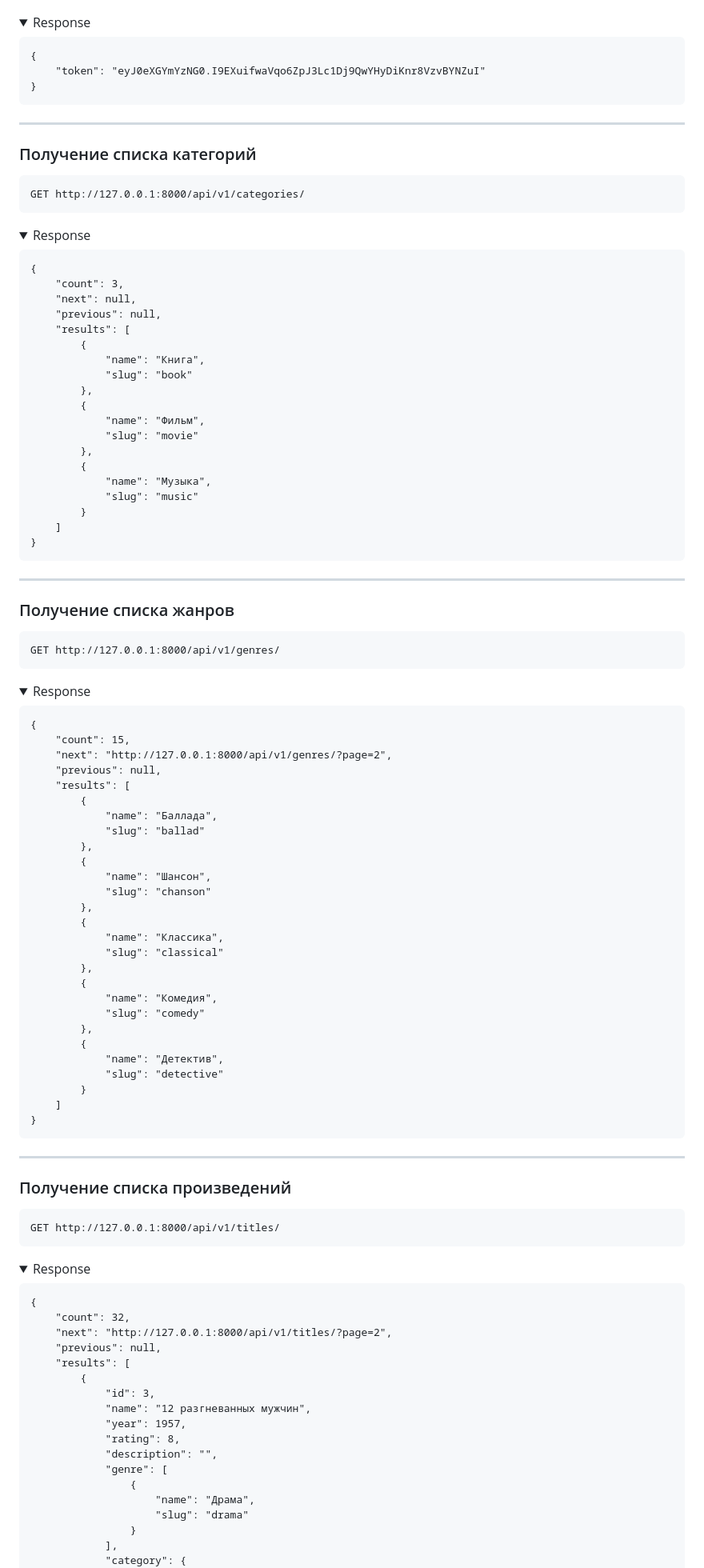
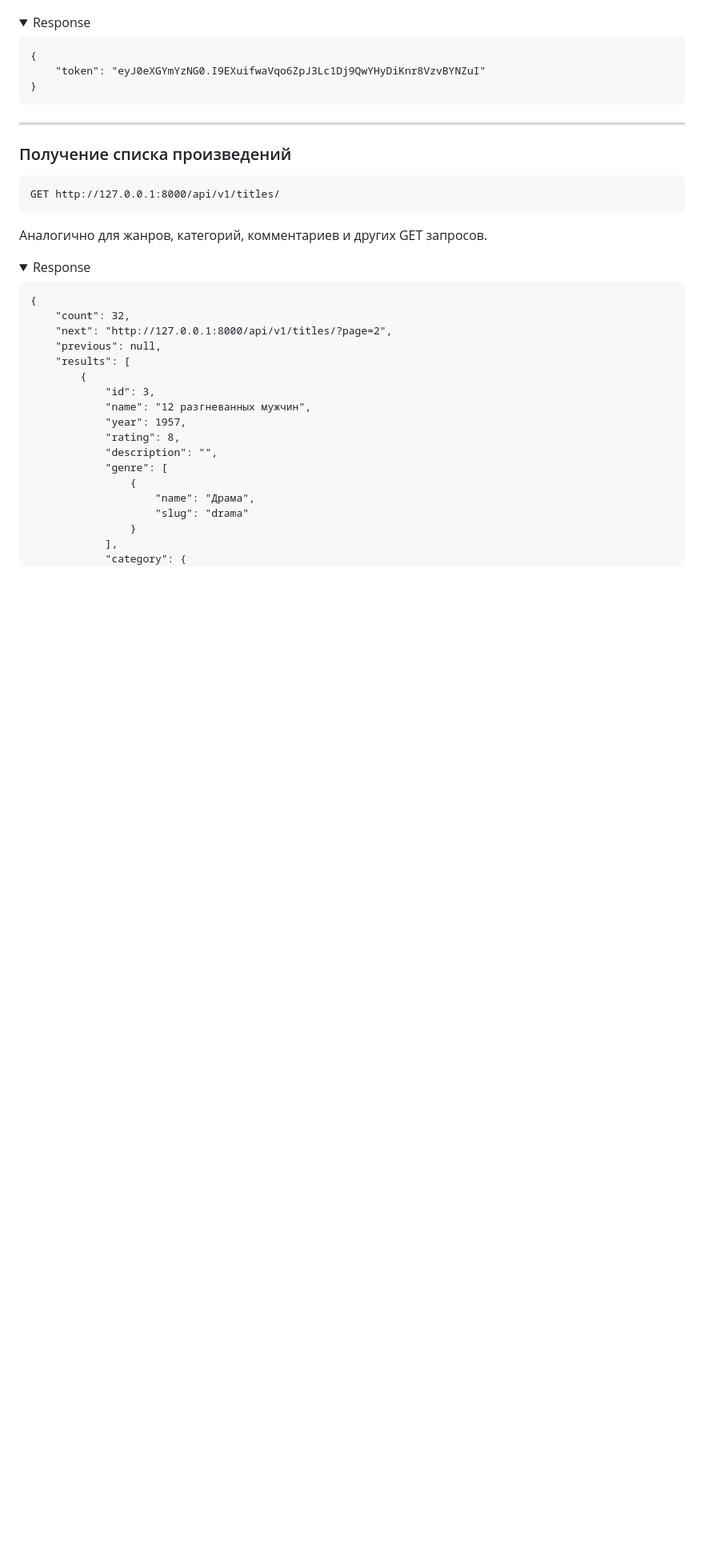
Before and after one commit to wiacze/api_yamdb, a Markdown page: README.md, the part around one of its changes. Shown at 80% size. Rendered like a GitHub page; folded sections open; blank space fills up the shorter version.

````diff
--- a/README.md
+++ b/README.md
@@ -143,78 +143,11 @@ POST http://127.0.0.1:8000/api/v1/auth/token/
 
 ---
 
-### Получение списка категорий
-```
-GET http://127.0.0.1:8000/api/v1/categories/
-```
-
-<details>
-  <summary>Response</summary>
-    <pre>{
-    "count": 3,
-    "next": null,
-    "previous": null,
-    "results": [
-        {
-            "name": "Книга",
-            "slug": "book"
-        },
-        {
-            "name": "Фильм",
-            "slug": "movie"
-        },
-        {
-            "name": "Музыка",
-            "slug": "music"
-        }
-    ]
-}   </pre>
-</details>
-
----
-
-### Получение списка жанров
-```
-GET http://127.0.0.1:8000/api/v1/genres/
-```
-<details>
-  <summary>Response</summary>
-    <pre>{
-    "count": 15,
-    "next": "http://127.0.0.1:8000/api/v1/genres/?page=2",
-    "previous": null,
-    "results": [
-        {
-            "name": "Баллада",
-            "slug": "ballad"
-        },
-        {
-            "name": "Шансон",
-            "slug": "chanson"
-        },
-        {
-            "name": "Классика",
-            "slug": "classical"
-        },
-        {
-            "name": "Комедия",
-            "slug": "comedy"
-        },
-        {
-            "name": "Детектив",
-            "slug": "detective"
-        }
-    ]
-}   </pre>
-</details>
-
----
-
 ### Получение списка произведений
 ```
 GET http://127.0.0.1:8000/api/v1/titles/
 ```
-
+Аналогично для жанров, категорий, комментариев и других GET запросов.
 <details>
   <summary>Response</summary>
     <pre>{
````
Also changed, not shown: other parts of README.md (+0 -68 lines).
